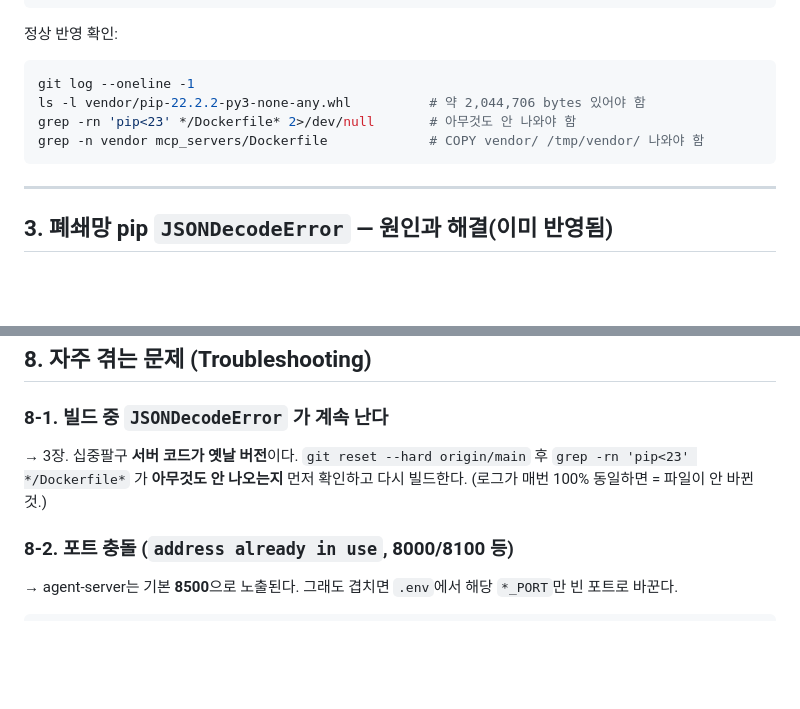
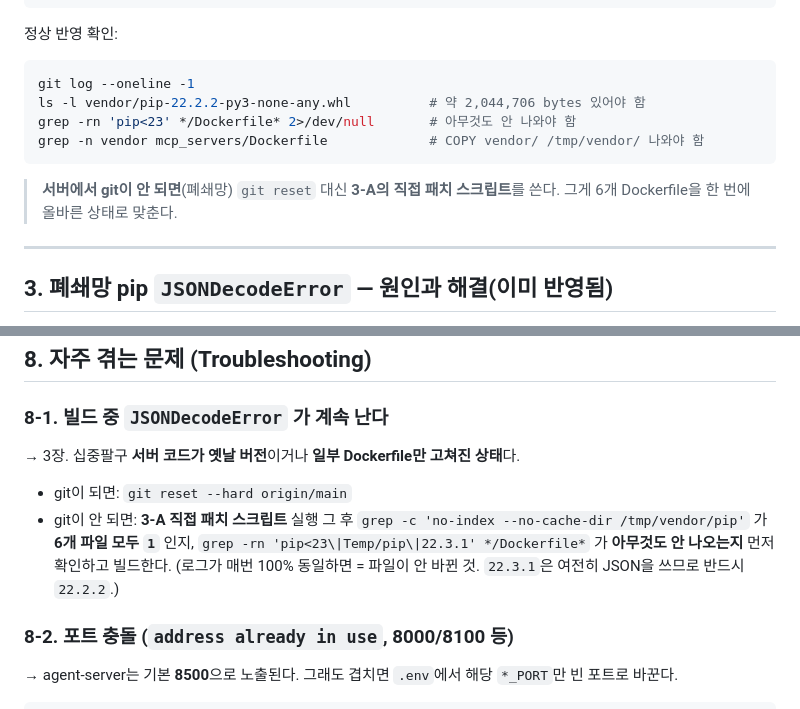
Before and after one commit to ssyrc/AI-Infra-Assistant, a Markdown page: docs/CLAUDE-GUIDE.md, 2 parts joined by grey strips. Drawn GitHub-style; blank space fills up the shorter version.

````diff
--- a/docs/CLAUDE-GUIDE.md
+++ b/docs/CLAUDE-GUIDE.md
@@ -86,6 +86,9 @@ grep -rn 'pip<23' */Dockerfile* 2>/dev/null       # 아무것도 안 나와야
 grep -n vendor mcp_servers/Dockerfile             # COPY vendor/ /tmp/vendor/ 나와야 함
 ```
 
+> **서버에서 git이 안 되면**(폐쇄망) `git reset` 대신 **3-A의 직접 패치 스크립트**를 쓴다.
+> 그게 6개 Dockerfile을 한 번에 올바른 상태로 맞춘다.
+
 ---
 
 ## 3. 폐쇄망 pip `JSONDecodeError` — 원인과 해결(이미 반영됨)
@@ -205,9 +264,12 @@ docker compose up -d --build
 ## 8. 자주 겪는 문제 (Troubleshooting)
 
 ### 8-1. 빌드 중 `JSONDecodeError` 가 계속 난다
-→ 3장. 십중팔구 **서버 코드가 옛날 버전**이다. `git reset --hard origin/main` 후
-`grep -rn 'pip<23' */Dockerfile*` 가 **아무것도 안 나오는지** 먼저 확인하고 다시 빌드한다.
-(로그가 매번 100% 동일하면 = 파일이 안 바뀐 것.)
+→ 3장. 십중팔구 **서버 코드가 옛날 버전**이거나 **일부 Dockerfile만 고쳐진 상태**다.
+- git이 되면: `git reset --hard origin/main`
+- git이 안 되면: **3-A 직접 패치 스크립트** 실행
+그 후 `grep -c 'no-index --no-cache-dir /tmp/vendor/pip'` 가 **6개 파일 모두 `1`** 인지,
+`grep -rn 'pip<23\|Temp/pip\|22.3.1' */Dockerfile*` 가 **아무것도 안 나오는지** 먼저 확인하고 빌드한다.
+(로그가 매번 100% 동일하면 = 파일이 안 바뀐 것. `22.3.1`은 여전히 JSON을 쓰므로 반드시 `22.2.2`.)
 
 ### 8-2. 포트 충돌 (`address already in use`, 8000/8100 등)
 → agent-server는 기본 **8500**으로 노출된다. 그래도 겹치면 `.env`에서 해당 `*_PORT`만 빈 포트로 바꾼다.
````
Also changed, not shown: other parts of docs/CLAUDE-GUIDE.md (+56 -0 lines).
